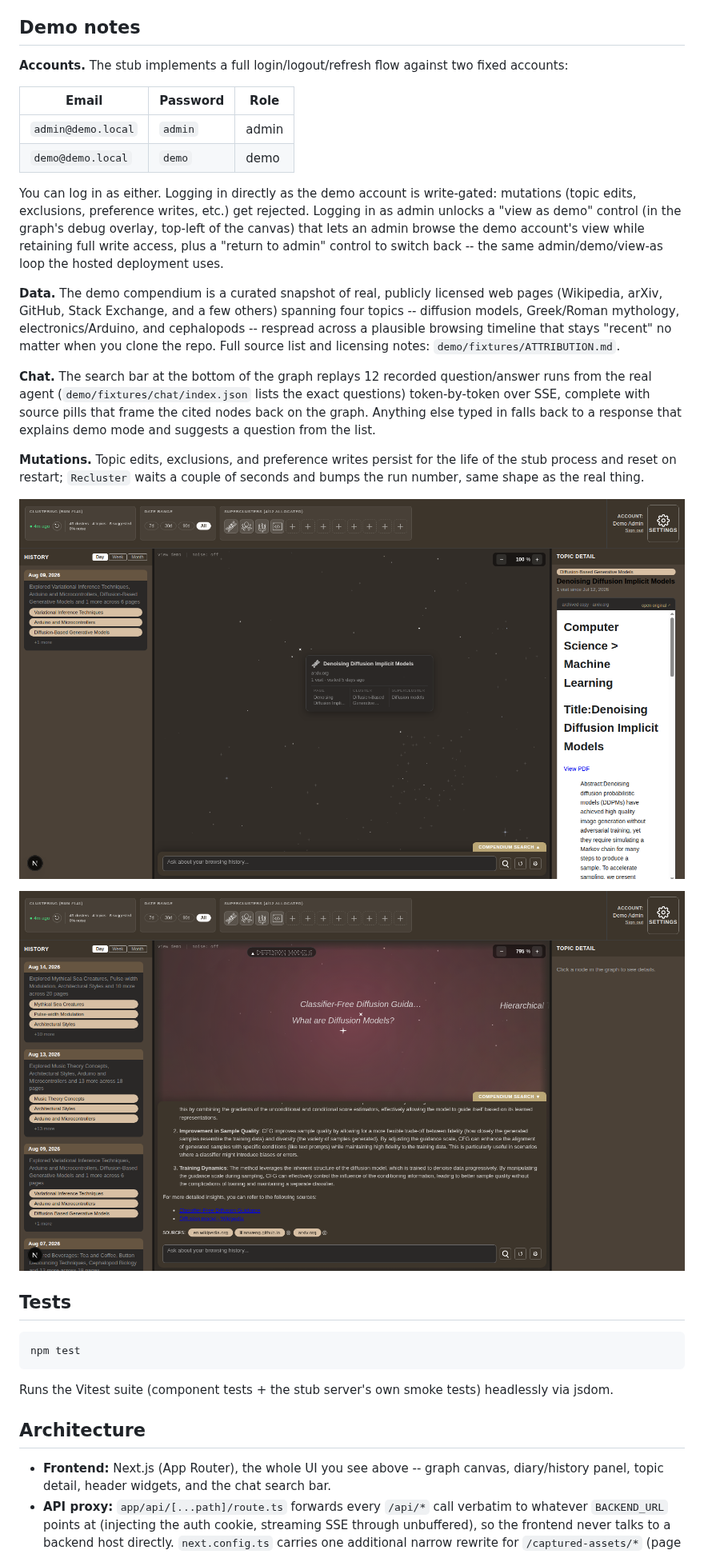
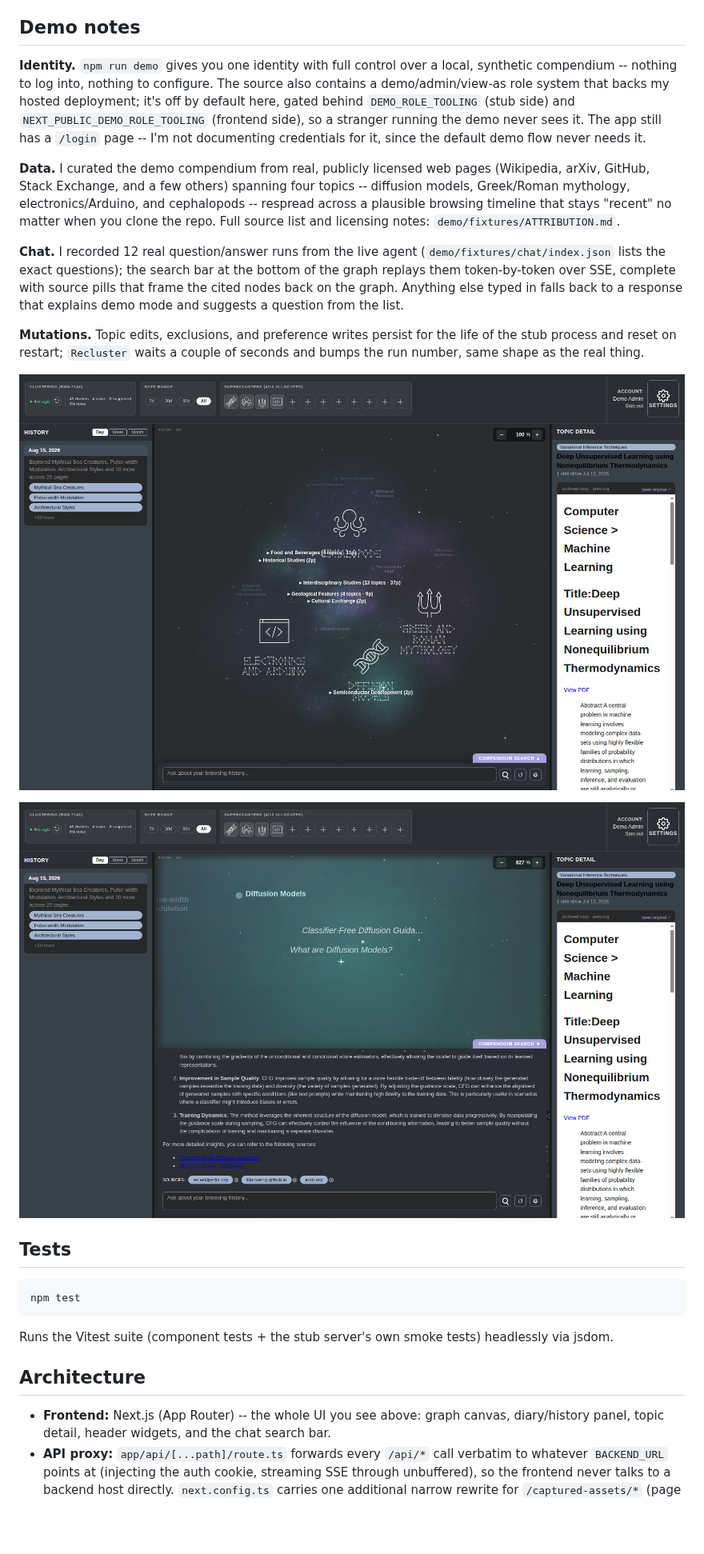
Before and after one commit to skaniti/compendium, a Markdown page: README.md, the part around one of its changes. Shown at 80% size. Drawn GitHub-style; pictures changed too: docs/readme/chat.png, docs/readme/topic-detail.png; blank space fills up the shorter version.

Commit message:
docs: rewrite readme for default-off role gating

```diff
--- a/README.md
+++ b/README.md
@@ -34,35 +34,27 @@ topic detail, and chat are all live from the first paint.
 
 ## Demo notes
 
-**Accounts.** The stub implements a full login/logout/refresh flow against
-two fixed accounts:
+**Identity.** `npm run demo` gives you one identity with full control over a
+local, synthetic compendium -- nothing to log into, nothing to configure. The
+source also contains a demo/admin/view-as role system that backs my hosted
+deployment; it's off by default here, gated behind `DEMO_ROLE_TOOLING` (stub
+side) and `NEXT_PUBLIC_DEMO_ROLE_TOOLING` (frontend side), so a stranger
+running the demo never sees it. The app still has a `/login` page -- I'm not
+documenting credentials for it, since the default demo flow never needs it.
 
-| Email               | Password | Role  |
-| ------------------- | -------- | ----- |
-| `admin@demo.local`  | `admin`  | admin |
-| `demo@demo.local`   | `demo`   | demo  |
+**Data.** I curated the demo compendium from real, publicly licensed web
+pages (Wikipedia, arXiv, GitHub, Stack Exchange, and a few others) spanning
+four topics -- diffusion models, Greek/Roman mythology, electronics/Arduino,
+and cephalopods -- respread across a plausible browsing timeline that stays
+"recent" no matter when you clone the repo. Full source list and licensing
+notes: `demo/fixtures/ATTRIBUTION.md`.
 
-You can log in as either. Logging in directly as the demo account is
-write-gated: mutations (topic edits, exclusions, preference writes, etc.) get
-rejected. Logging in as admin unlocks a "view as demo" control (in the
-graph's debug overlay, top-left of the canvas) that lets an admin browse the
-demo account's view while retaining full write access, plus a "return to
-admin" control to switch back -- the same admin/demo/view-as loop the hosted
-deployment uses.
-
-**Data.** The demo compendium is a curated snapshot of real, publicly
-licensed web pages (Wikipedia, arXiv, GitHub, Stack Exchange, and a few
-others) spanning four topics -- diffusion models, Greek/Roman mythology,
-electronics/Arduino, and cephalopods -- respread across a plausible browsing
-timeline that stays "recent" no matter when you clone the repo. Full source
-list and licensing notes: `demo/fixtures/ATTRIBUTION.md`.
-
-**Chat.** The search bar at the bottom of the graph replays 12 recorded
-question/answer runs from the real agent (`demo/fixtures/chat/index.json`
-lists the exact questions) token-by-token over SSE, complete with source
-pills that frame the cited nodes back on the graph. Anything else typed in
-falls back to a response that explains demo mode and suggests a question
-from the list.
+**Chat.** I recorded 12 real question/answer runs from the live agent
+(`demo/fixtures/chat/index.json` lists the exact questions); the search bar
+at the bottom of the graph replays them token-by-token over SSE, complete
+with source pills that frame the cited nodes back on the graph. Anything else
+typed in falls back to a response that explains demo mode and suggests a
+question from the list.
 
 **Mutations.** Topic edits, exclusions, and preference writes persist for the
 life of the stub process and reset on restart; `Recluster` waits a couple of
@@ -83,7 +75,7 @@ headlessly via jsdom.
 
 ## Architecture
 
-- **Frontend:** Next.js (App Router), the whole UI you see above -- graph
+- **Frontend:** Next.js (App Router) -- the whole UI you see above: graph
   canvas, diary/history panel, topic detail, header widgets, and the chat
   search bar.
 - **API proxy:** `app/api/[...path]/route.ts` forwards every `/api/*` call
```
Also changed, not shown: other parts of README.md (+13 -12 lines), docs/readme/app-shell.png.
